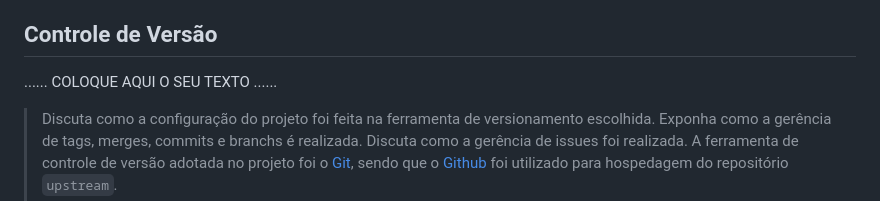
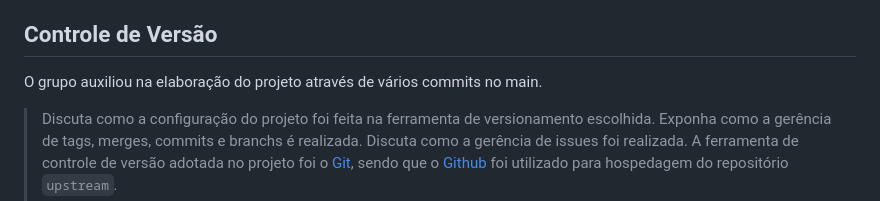
Before and after one commit to ICEI-PUC-Minas-PMGES-TI/pmg-es-2024-1-ti1-2401100-g4-fila-na-cantina-1, a Markdown page: docs/relatorio/Relatorio Tecnico - TEMPLATE.md, the part around the change. GitHub-like rendering.

```diff
--- a/docs/relatorio/Relatorio Tecnico - TEMPLATE.md
+++ b/docs/relatorio/Relatorio Tecnico - TEMPLATE.md
@@ -341,8 +341,7 @@ Nos baseamos na metodologia Scrum, no qual planejamos o projeto e em seguido ava
 > - [GitHub Pages](https://pages.github.com/)
 
 ## Controle de Versão
-
-......  COLOQUE AQUI O SEU TEXTO ......
+O grupo auxiliou na elaboração do projeto através de vários commits no main.
 
 > Discuta como a configuração do projeto foi feita na ferramenta de
 > versionamento escolhida. Exponha como a gerência de tags, merges,
```
